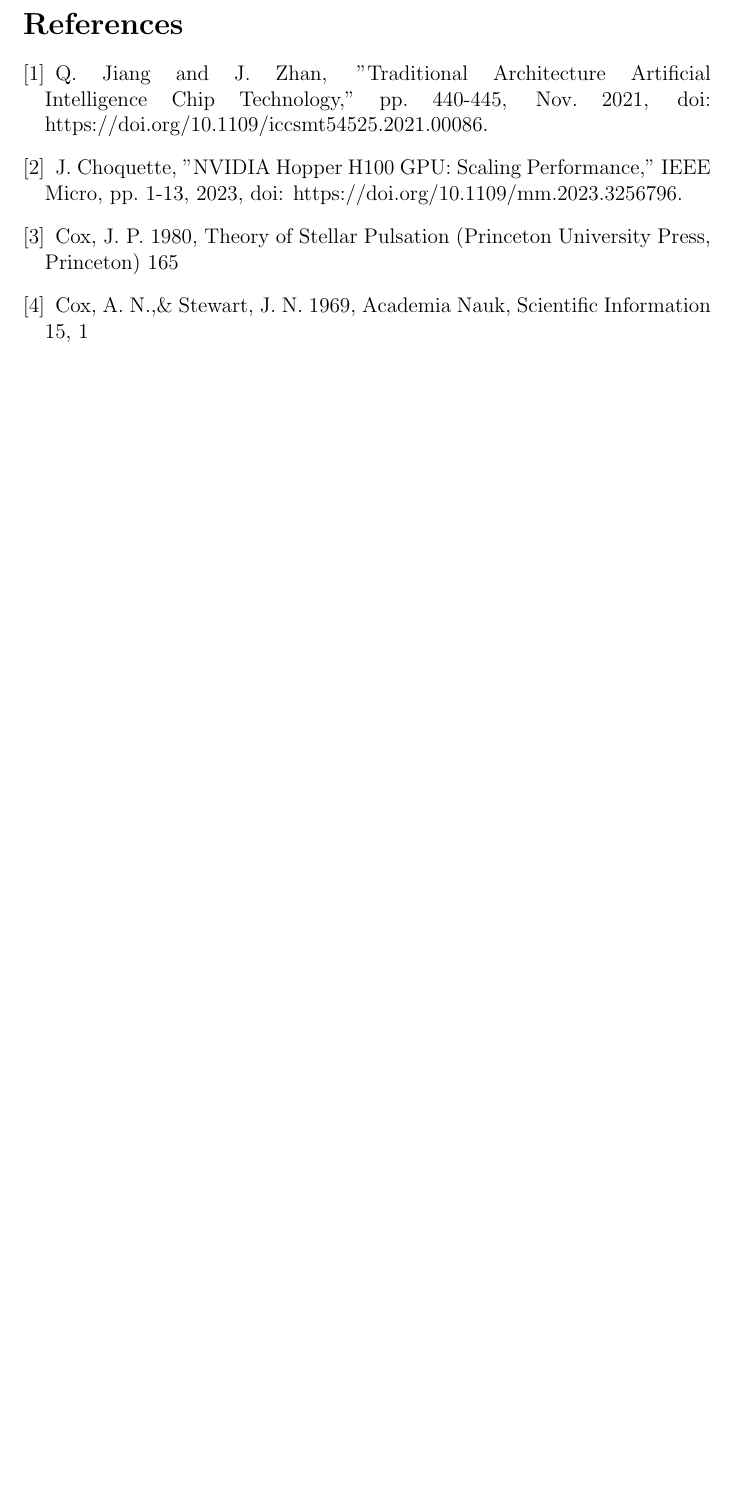
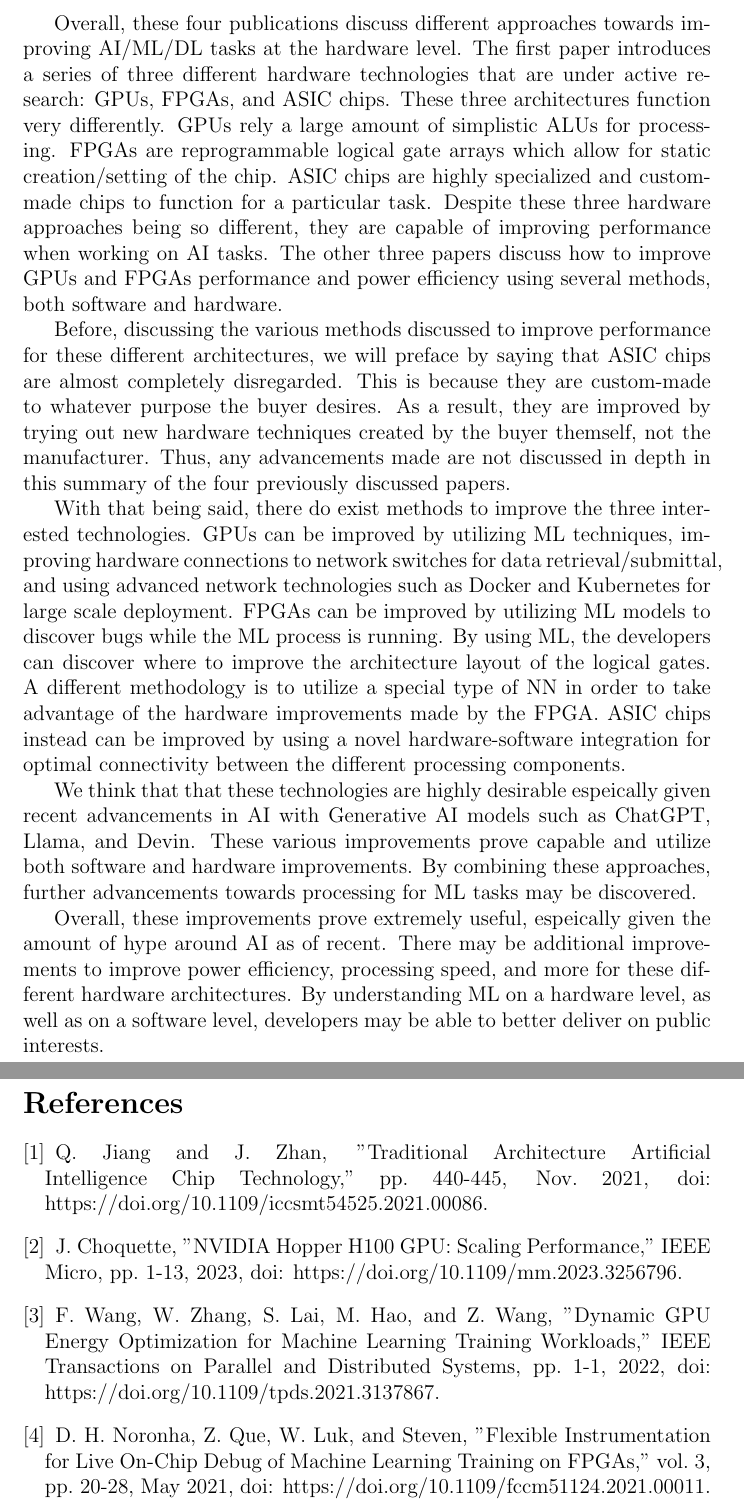
Before and after one commit to EZRA-DVLPR/Comp620Paper, a LaTeX document (Final/main.tex, which reads Final/summary.tex): part of page 6 of 6 before the commit and two parts of pages 6 and 7 of 7 after it, the two joined at a grey line, cut at the place of the change, the shorter picture padded with empty space. Compiled offline with pdfLaTeX.

Commit message:
added summary and gitignore files. Updated citations. ready to submit!

```diff
--- a/Final/main.tex
+++ b/Final/main.tex
@@ -28,6 +29,7 @@
     \include{paper2}
     \include{paper3}
     \include{paper4}
+    \include{summary}
 
     \begin{thebibliography}{}
 
@@ -35,12 +37,9 @@
 
         \bibitem{paper2} J. Choquette, "NVIDIA Hopper H100 GPU: Scaling Performance," IEEE Micro, pp. 1-13, 2023, doi: https://doi.org/10.1109/mm.2023.3256796.
 
-        \bibitem{cox} Cox, J. P. 1980,
-            Theory of Stellar Pulsation
-            (Princeton University Press, Princeton) 165
+        \bibitem{paper3} F. Wang, W. Zhang, S. Lai, M. Hao, and Z. Wang, "Dynamic GPU Energy Optimization for Machine Learning Training Workloads," IEEE Transactions on Parallel and Distributed Systems, pp. 1-1, 2022, doi: https://doi.org/10.1109/tpds.2021.3137867.
 
-        \bibitem{cox69} Cox, A. N.,\& Stewart, J. N. 1969,
-            Academia Nauk, Scientific Information 15, 1
+        \bibitem{paper4} D. H. Noronha, Z. Que, W. Luk, and Steven, "Flexible Instrumentation for Live On-Chip Debug of Machine Learning Training on FPGAs," vol. 3, pp. 20-28, May 2021, doi: https://doi.org/10.1109/fccm51124.2021.00011.
 
     \end{thebibliography}
 
--- /dev/null
+++ b/Final/summary.tex
@@ -0,0 +1,28 @@
+Overall, these four publications discuss different approaches towards improving AI/ML/DL tasks at the hardware level.
+The first paper introduces a series of three different hardware technologies that are under active research: GPUs, FPGAs, and ASIC chips.
+These three architectures function very differently.
+GPUs rely a large amount of simplistic ALUs for processing.
+FPGAs are reprogrammable logical gate arrays which allow for static creation/setting of the chip.
+ASIC chips are highly specialized and custom-made chips to function for a particular task.
+Despite these three hardware approaches being so different, they are capable of improving performance when working on AI tasks.
+The other three papers discuss how to improve GPUs and FPGAs performance and power efficiency using several methods, both software and hardware.
+
+Before, discussing the various methods discussed to improve performance for these different architectures, we will preface by saying that ASIC chips are almost completely disregarded.
+This is because they are custom-made to whatever purpose the buyer desires.
+As a result, they are improved by trying out new hardware techniques created by the buyer themself, not the manufacturer.
+Thus, any advancements made are not discussed in depth in this summary of the four previously discussed papers.
+
+With that being said, there do exist methods to improve the three interested technologies.
+GPUs can be improved by utilizing ML techniques, improving hardware connections to network switches for data retrieval/submittal, and using advanced network technologies such as Docker and Kubernetes for large scale deployment.
+FPGAs can be improved by utilizing ML models to discover bugs while the ML process is running.
+By using ML, the developers can discover where to improve the architecture layout of the logical gates.
+A different methodology is to utilize a special type of NN in order to take advantage of the hardware improvements made by the FPGA.
+ASIC chips instead can be improved by using a novel hardware-software integration for optimal connectivity between the different processing components.
+
+We think that that these technologies are highly desirable espeically given recent advancements in AI with Generative AI models such as ChatGPT, Llama, and Devin.
+These various improvements prove capable and utilize both software and hardware improvements.
+By combining these approaches, further advancements towards processing for ML tasks may be discovered.
+
+Overall, these improvements prove extremely useful, espeically given the amount of hype around AI as of recent.
+There may be additional improvements to improve power efficiency, processing speed, and more for these different hardware architectures.
+By understanding ML on a hardware level, as well as on a software level, developers may be able to better deliver on public interests.
```
Also changed, not shown: Final/main.pdf, Final/main.tex (1 more changed lines), 1 other file.
